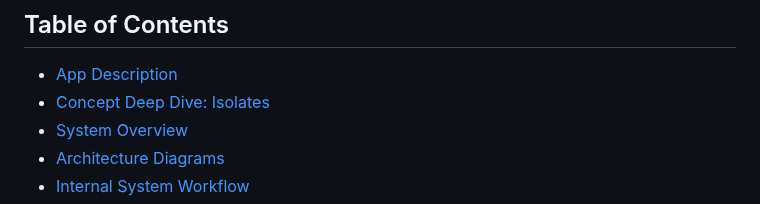
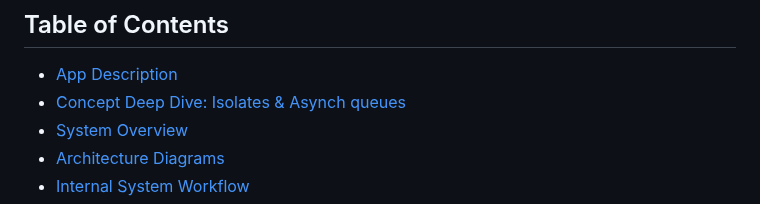
Before and after one commit to HaniOdh/BuildIT, a Markdown page: README.md, the part around the change. Rendered like a GitHub page.

```diff
--- a/README.md
+++ b/README.md
@@ -6,7 +6,7 @@
 
 ## Table of Contents
 - [App Description](#app-description)
-- [Concept Deep Dive: Isolates](#concept-deep-dive-isolates)
+- [Concept Deep Dive: Isolates & Asynch queues](#concept-deep-dive-isolates-asynch-queues)
 - [System Overview](#system-overview)
 - [Architecture Diagrams](#architecture-diagrams)
 - [Internal System Workflow](#internal-system-workflow)
```
